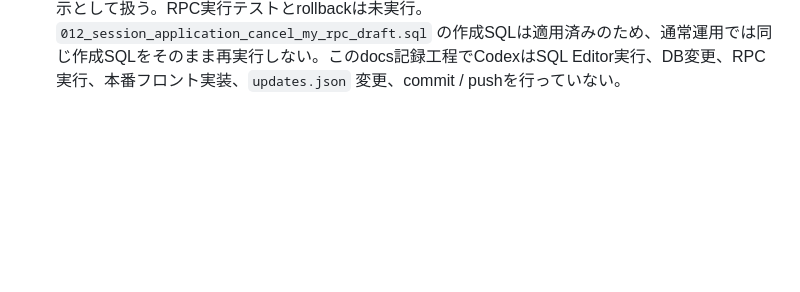
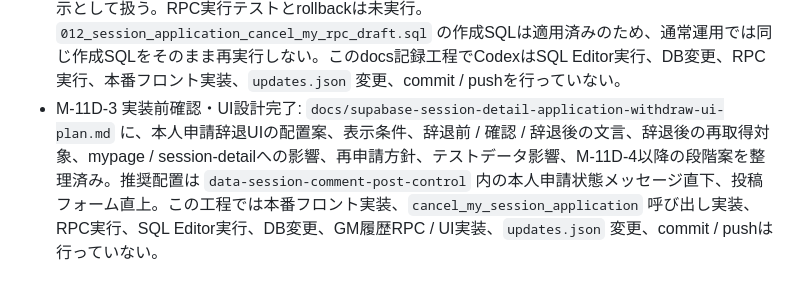
Before and after one commit to suisui334/velgard-site, a Markdown page: docs/task-backlog.md, the part around the change. Rendered like a GitHub page; blank space fills up the shorter version.

Commit message:
Add session application withdraw UI plan

```diff
--- a/docs/task-backlog.md
+++ b/docs/task-backlog.md
@@ -466,3 +466,4 @@
 - M-11D-1調査・設計完了: `docs/supabase-session-detail-application-withdraw-history-plan.md` に、コメント削除と申請辞退を分ける理由、`session_applications.status` の現状、`canceled` 優先方針、本人向け「参加申請を取り下げる」フロー、辞退コメントとして投稿する案、GM向け申請履歴折りたたみUI案、必要RPC案、RLS smoke test更新案、M-11D段階分割を整理済み。この工程では本番フロント実装、SQL草案作成、SQL Editor実行、DB変更、申請辞退RPC実行、GM操作実装、`close_session`、`updates.json` 変更は行っていない。
 - M-11D-2 SQL草案・RPC設計完了: `docs/supabase-session-detail-application-withdraw-rpc-plan.md` と `docs/supabase/sql/012_session_application_cancel_my_rpc_draft.sql` に、本人申請辞退RPC `cancel_my_session_application(target_session_id text)` の仕様、`canceled` 採用理由、`withdrawn` 保留理由、`accepted` 辞退可方針、コメント削除RPCとの差分、security definer / `auth.uid()` 境界、grant / rollback、RLS smoke test案を整理済み。この工程ではSQL Editor実行、DB変更、申請辞退RPC実行、本番フロント実装、GM履歴RPC実装、`updates.json` 変更、commit / pushは行っていない。
 - M-11D-2 SQL適用結果記録完了: ユーザーがSupabase SQL Editorで `cancel_my_session_application(target_session_id text)` を作成済み。適用結果は `docs/supabase-session-detail-application-withdraw-rpc-result.md` に分離済み。関数定義は `security definer = true`、引数 `target_session_id text`、戻り値は `session_id` / `application_status` / `canceled_at` / `updated_at`。grant確認では `authenticated EXECUTE` と `postgres EXECUTE` があり、`anon EXECUTE` はない。`postgres EXECUTE` はownerまたは管理者側の表示として扱う。RPC実行テストとrollbackは未実行。`012_session_application_cancel_my_rpc_draft.sql` の作成SQLは適用済みのため、通常運用では同じ作成SQLをそのまま再実行しない。このdocs記録工程でCodexはSQL Editor実行、DB変更、RPC実行、本番フロント実装、`updates.json` 変更、commit / pushを行っていない。
+- M-11D-3 実装前確認・UI設計完了: `docs/supabase-session-detail-application-withdraw-ui-plan.md` に、本人申請辞退UIの配置案、表示条件、辞退前 / 確認 / 辞退後の文言、辞退後の再取得対象、mypage / session-detailへの影響、再申請方針、テストデータ影響、M-11D-4以降の段階案を整理済み。推奨配置は `data-session-comment-post-control` 内の本人申請状態メッセージ直下、投稿フォーム直上。この工程では本番フロント実装、`cancel_my_session_application` 呼び出し実装、RPC実行、SQL Editor実行、DB変更、GM履歴RPC / UI実装、`updates.json` 変更、commit / pushは行っていない。
```
Also changed, not shown: docs/supabase-session-detail-application-withdraw-ui-plan.md (added, +244 -0 lines).
